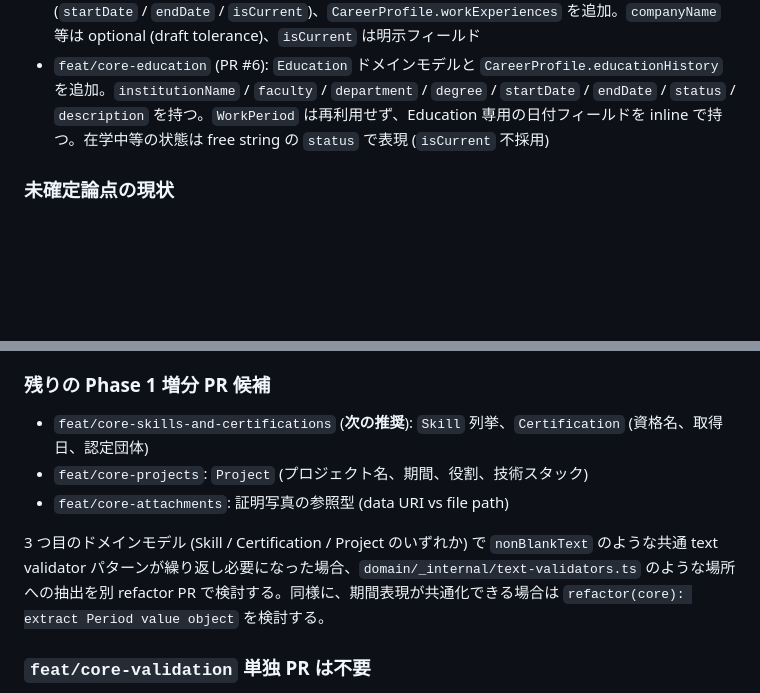
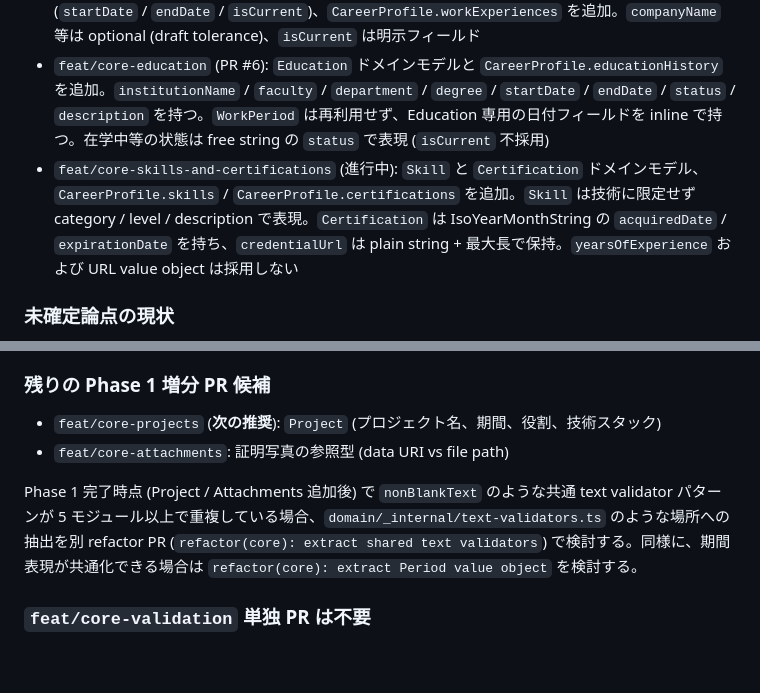
Before and after one commit to toshtag/jcd-editor, a Markdown page: docs/ROADMAP.md, 2 parts joined by grey strips. Drawn GitHub-style; blank space fills up the shorter version.

Commit message:
docs: ROADMAP の Phase 1 進捗を skills/certifications 追加に合わせて更新する
完了済みリストに feat/core-skills-and-certifications を「進行中」
として追加する。PR 番号は PR 作成後に確定値で更新する。

残りの Phase 1 増分 PR 候補からスキル・資格を除外し、次の推奨を
feat/core-projects に変更する。共通 text validator 抽出を検討
するタイミングを「Phase 1 完了時点で 5 モジュール以上の重複が
あった場合」と明確化する。

```diff
--- a/docs/ROADMAP.md
+++ b/docs/ROADMAP.md
@@ -23,6 +23,7 @@
 - `feat/core-schema` (PR #3): `CareerProfile` foundations、`schemaVersion`、値オブジェクト (`PersonName`, `PersonKana`, `IsoDateString`, `IsoYearMonthString`, `EmailAddress`, `PhoneNumber`, `PostalAddress`)、parse / safeParse、ISO 8601 検証、ADR 0003 / 0004 を導入
 - `feat/core-work-experience` (PR #5): `WorkExperience` ドメインモデルと `WorkPeriod` (`startDate` / `endDate` / `isCurrent`)、`CareerProfile.workExperiences` を追加。`companyName` 等は optional (draft tolerance)、`isCurrent` は明示フィールド
 - `feat/core-education` (PR #6): `Education` ドメインモデルと `CareerProfile.educationHistory` を追加。`institutionName` / `faculty` / `department` / `degree` / `startDate` / `endDate` / `status` / `description` を持つ。`WorkPeriod` は再利用せず、Education 専用の日付フィールドを inline で持つ。在学中等の状態は free string の `status` で表現 (`isCurrent` 不採用)
+- `feat/core-skills-and-certifications` (進行中): `Skill` と `Certification` ドメインモデル、`CareerProfile.skills` / `CareerProfile.certifications` を追加。`Skill` は技術に限定せず category / level / description で表現。`Certification` は IsoYearMonthString の `acquiredDate` / `expirationDate` を持ち、`credentialUrl` は plain string + 最大長で保持。`yearsOfExperience` および URL value object は採用しない
 
 ### 未確定論点の現状
 
@@ -34,11 +35,10 @@
 
 ### 残りの Phase 1 増分 PR 候補
 
-- `feat/core-skills-and-certifications` (**次の推奨**): `Skill` 列挙、`Certification` (資格名、取得日、認定団体)
-- `feat/core-projects`: `Project` (プロジェクト名、期間、役割、技術スタック)
+- `feat/core-projects` (**次の推奨**): `Project` (プロジェクト名、期間、役割、技術スタック)
 - `feat/core-attachments`: 証明写真の参照型 (data URI vs file path)
 
-3 つ目のドメインモデル (Skill / Certification / Project のいずれか) で `nonBlankText` のような共通 text validator パターンが繰り返し必要になった場合、`domain/_internal/text-validators.ts` のような場所への抽出を別 refactor PR で検討する。同様に、期間表現が共通化できる場合は `refactor(core): extract Period value object` を検討する。
+Phase 1 完了時点 (Project / Attachments 追加後) で `nonBlankText` のような共通 text validator パターンが 5 モジュール以上で重複している場合、`domain/_internal/text-validators.ts` のような場所への抽出を別 refactor PR (`refactor(core): extract shared text validators`) で検討する。同様に、期間表現が共通化できる場合は `refactor(core): extract Period value object` を検討する。
 
 ### `feat/core-validation` 単独 PR は不要
 
```
